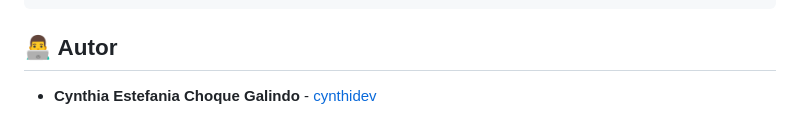
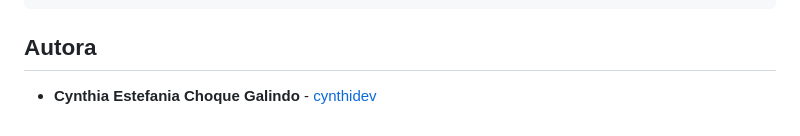
Before and after one commit to CynthiDev/sistema-gestion-tareas, a Markdown page: README.md, the part around the change. GitHub-like rendering.

```diff
--- a/README.md
+++ b/README.md
@@ -95,6 +95,6 @@ sistema-gestion-tareas/
 
 
 
-## 👨‍💻 Autor
+## Autora
 
 *   **Cynthia Estefania Choque Galindo** - [cynthidev](https://github.com/cynthidev)
```
